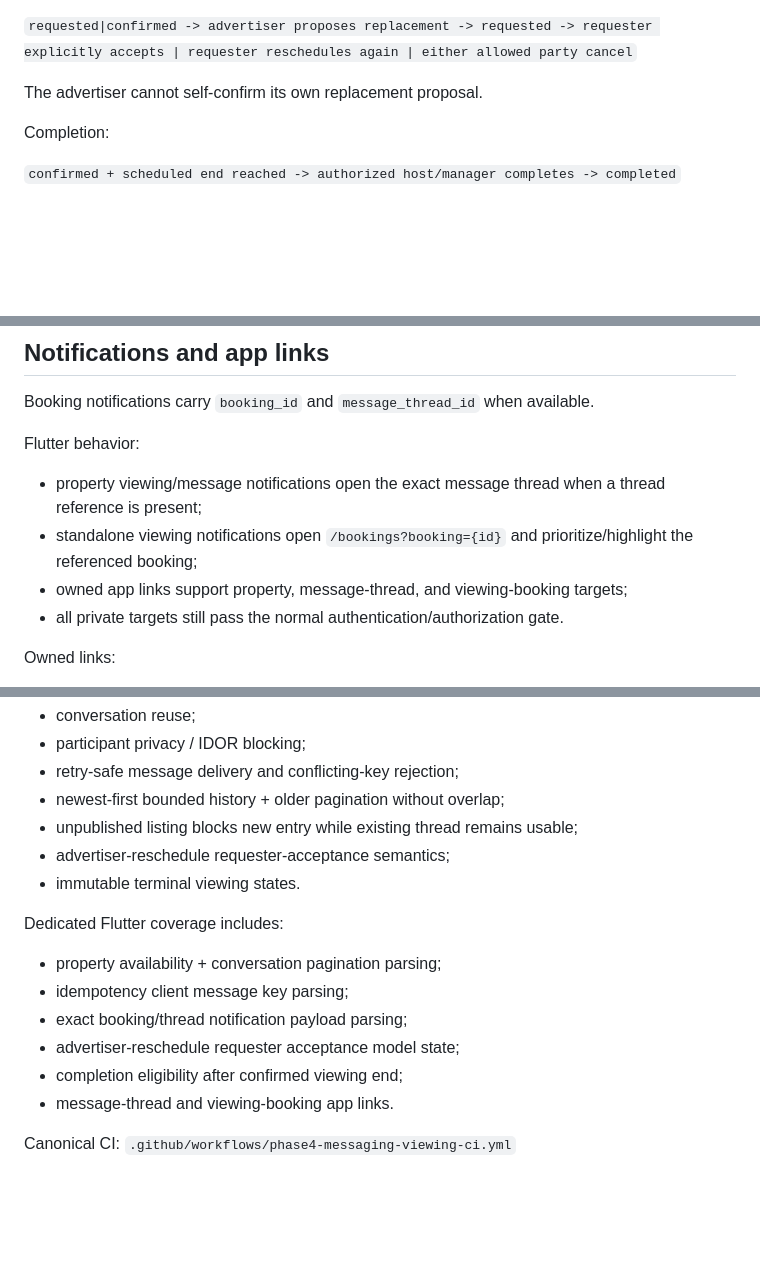
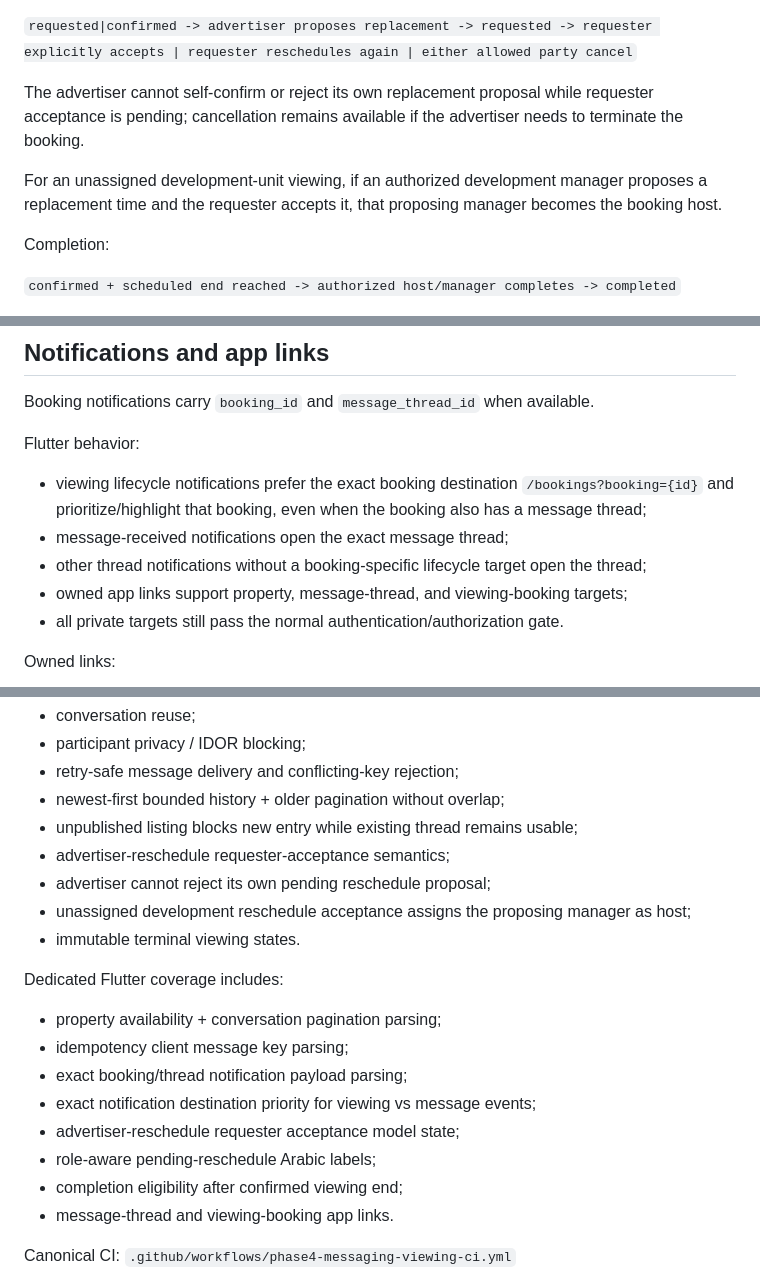
Before and after one commit to JJalal1/real-estate-uat-backend, a Markdown page: docs/PHASE4_MESSAGING_VIEWING_HARDENING.md, 3 parts joined by grey strips. Rendered like a GitHub page; blank space fills up the shorter version.

Commit message:
Phase 4: align closure doc with exact notification routing

```diff
--- a/docs/PHASE4_MESSAGING_VIEWING_HARDENING.md
+++ b/docs/PHASE4_MESSAGING_VIEWING_HARDENING.md
@@ -46,7 +46,9 @@ Advertiser reschedule:
 
 `requested|confirmed -> advertiser proposes replacement -> requested -> requester explicitly accepts | requester reschedules again | either allowed party cancel`
 
-The advertiser cannot self-confirm its own replacement proposal.
+The advertiser cannot self-confirm or reject its own replacement proposal while requester acceptance is pending; cancellation remains available if the advertiser needs to terminate the booking.
+
+For an unassigned development-unit viewing, if an authorized development manager proposes a replacement time and the requester accepts it, that proposing manager becomes the booking host.
 
 Completion:
 
@@ -69,8 +71,9 @@ Terminal states (`completed`, `declined`, `cancelled`) cannot be reopened by nor
 Booking notifications carry `booking_id` and `message_thread_id` when available.
 
 Flutter behavior:
-- property viewing/message notifications open the exact message thread when a thread reference is present;
-- standalone viewing notifications open `/bookings?booking={id}` and prioritize/highlight the referenced booking;
+- viewing lifecycle notifications prefer the exact booking destination `/bookings?booking={id}` and prioritize/highlight that booking, even when the booking also has a message thread;
+- message-received notifications open the exact message thread;
+- other thread notifications without a booking-specific lifecycle target open the thread;
 - owned app links support property, message-thread, and viewing-booking targets;
 - all private targets still pass the normal authentication/authorization gate.
 
@@ -88,13 +91,17 @@ Dedicated Laravel acceptance covers:
 - newest-first bounded history + older pagination without overlap;
 - unpublished listing blocks new entry while existing thread remains usable;
 - advertiser-reschedule requester-acceptance semantics;
+- advertiser cannot reject its own pending reschedule proposal;
+- unassigned development reschedule acceptance assigns the proposing manager as host;
 - immutable terminal viewing states.
 
 Dedicated Flutter coverage includes:
 - property availability + conversation pagination parsing;
 - idempotency client message key parsing;
 - exact booking/thread notification payload parsing;
+- exact notification destination priority for viewing vs message events;
 - advertiser-reschedule requester acceptance model state;
+- role-aware pending-reschedule Arabic labels;
 - completion eligibility after confirmed viewing end;
 - message-thread and viewing-booking app links.
 
```
